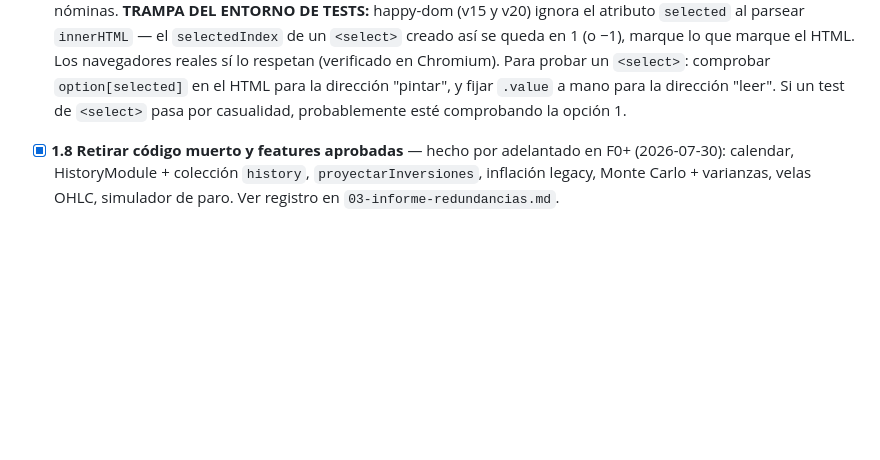
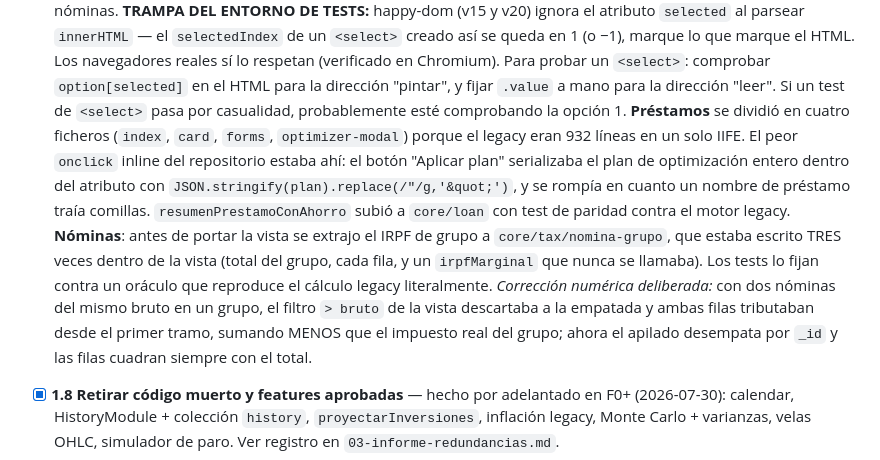
Before and after one commit to DiegoCLindsey/FinanceApp, a Markdown page: docs/02-plan-refactor.md, the part around the change. Rendered like a GitHub page; blank space fills up the shorter version.

Commit message:
docs: documentar el port de préstamos y la extracción del IRPF de grupo
El bloque de préstamos no llegó a insertarse en el commit anterior: el
reemplazo no casó con el texto y no lo comprobé.

Co-Authored-By: Claude Opus 5 <noreply@anthropic.com>
Claude-Session: https://claude.ai/code/session_01Vv5MivbVz8VNJjjA2vrkQF

```diff
--- a/docs/02-plan-refactor.md
+++ b/docs/02-plan-refactor.md
@@ -276,6 +276,22 @@ src/
       `<select>`: comprobar `option[selected]` en el HTML para la dirección
       "pintar", y fijar `.value` a mano para la dirección "leer". Si un test de
       `<select>` pasa por casualidad, probablemente esté comprobando la opción 1.
+      **Préstamos** se dividió en cuatro ficheros (`index`, `card`, `forms`,
+      `optimizer-modal`) porque el legacy eran 932 líneas en un solo IIFE. El
+      peor `onclick` inline del repositorio estaba ahí: el botón "Aplicar plan"
+      serializaba el plan de optimización entero dentro del atributo con
+      `JSON.stringify(plan).replace(/"/g,'&quot;')`, y se rompía en cuanto un
+      nombre de préstamo traía comillas. `resumenPrestamoConAhorro` subió a
+      `core/loan` con test de paridad contra el motor legacy.
+      **Nóminas**: antes de portar la vista se extrajo el IRPF de grupo a
+      `core/tax/nomina-grupo`, que estaba escrito TRES veces dentro de la vista
+      (total del grupo, cada fila, y un `irpfMarginal` que nunca se llamaba).
+      Los tests lo fijan contra un oráculo que reproduce el cálculo legacy
+      literalmente. *Corrección numérica deliberada:* con dos nóminas del mismo
+      bruto en un grupo, el filtro `> bruto` de la vista descartaba a la
+      empatada y ambas filas tributaban desde el primer tramo, sumando MENOS que
+      el impuesto real del grupo; ahora el apilado desempata por `_id` y las
+      filas cuadran siempre con el total.
 - [x] **1.8 Retirar código muerto y features aprobadas** — hecho por adelantado en F0+
       (2026-07-30): calendar, HistoryModule + colección `history`,
       `proyectarInversiones`, inflación legacy, Monte Carlo + varianzas, velas OHLC,
```
